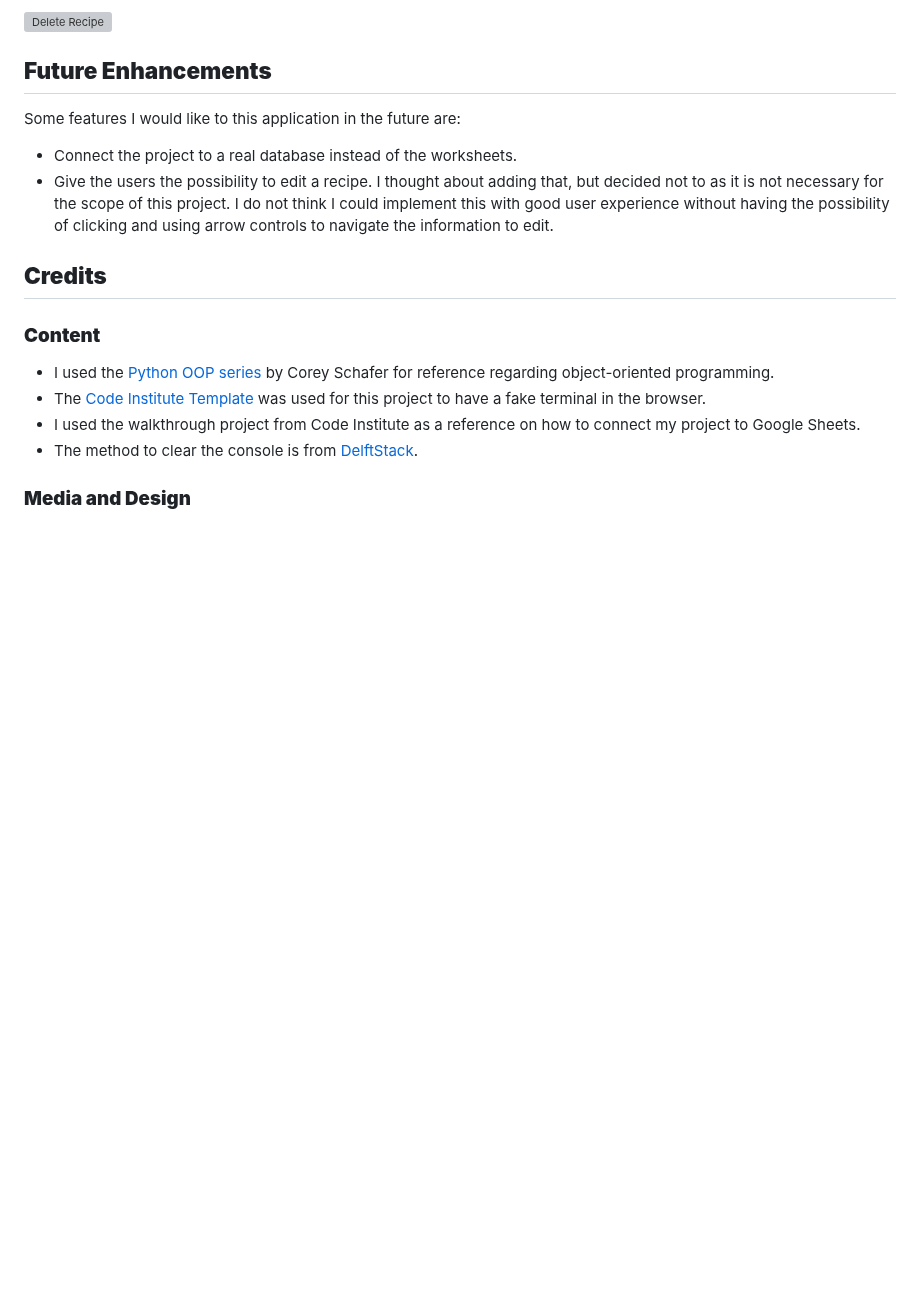
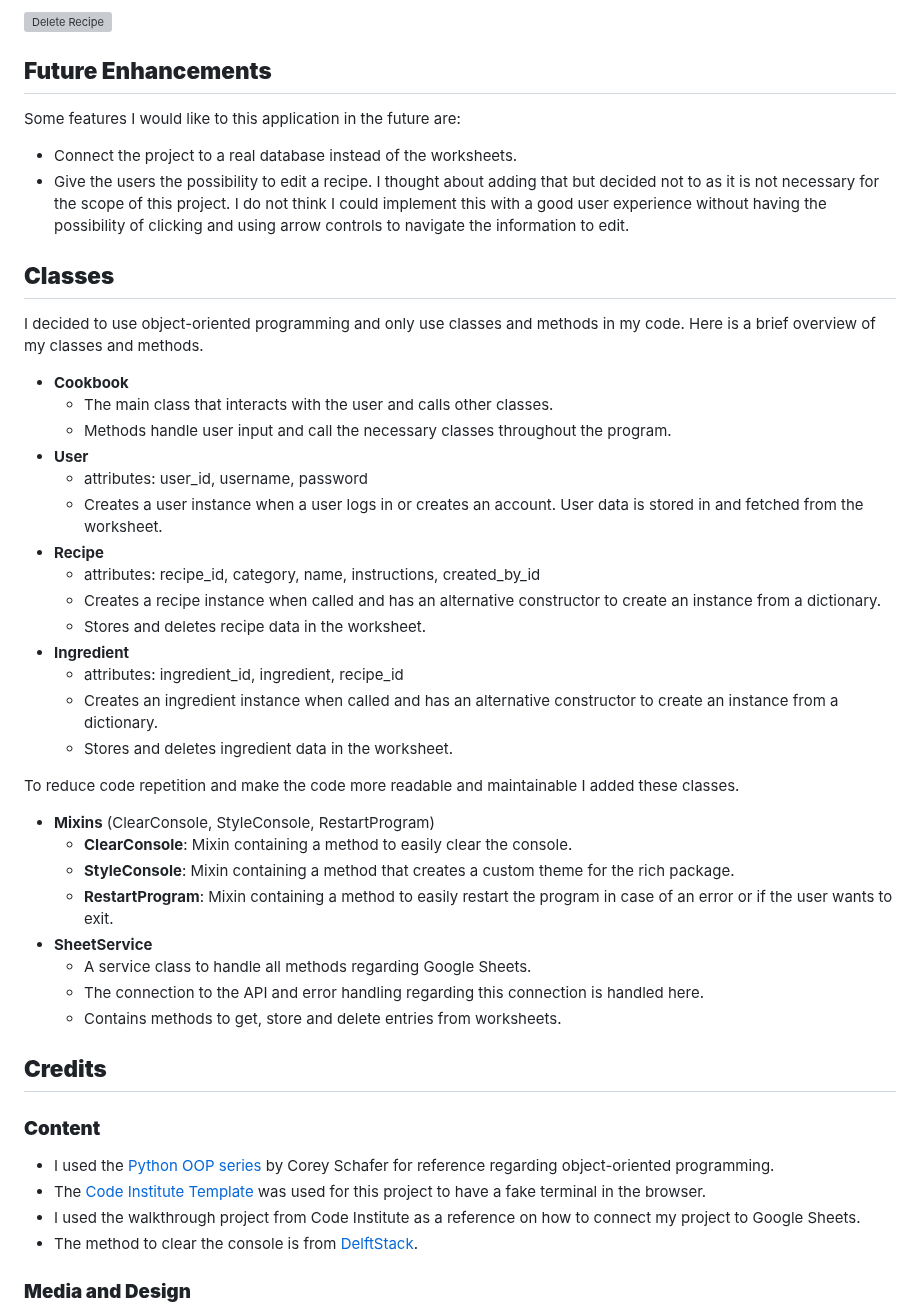
Before and after one commit to Julia-Wagner/PyChef, a Markdown page: README.md, the part around the change. Rendered like a GitHub page; blank space fills up the shorter version; grey boxes are pictures that could not be loaded.

Commit message:
doc: add classes description to readme

```diff
--- a/README.md
+++ b/README.md
@@ -107,7 +107,37 @@ A recipe can also be deleted by the user who created it. If this option is chose
 Some features I would like to this application in the future are:
 
 - Connect the project to a real database instead of the worksheets.
-- Give the users the possibility to edit a recipe. I thought about adding that, but decided not to as it is not necessary for the scope of this project. I do not think I could implement this with good user experience without having the possibility of clicking and using arrow controls to navigate the information to edit.
+- Give the users the possibility to edit a recipe. I thought about adding that but decided not to as it is not necessary for the scope of this project. I do not think I could implement this with a good user experience without having the possibility of clicking and using arrow controls to navigate the information to edit.
+
+## **Classes**
+
+I decided to use object-oriented programming and only use classes and methods in my code. Here is a brief overview of my classes and methods.
+
+- **Cookbook**
+  - The main class that interacts with the user and calls other classes.
+  - Methods handle user input and call the necessary classes throughout the program.
+- **User**
+  - attributes: user_id, username, password
+  - Creates a user instance when a user logs in or creates an account. User data is stored in and fetched from the worksheet.
+- **Recipe**
+  - attributes: recipe_id, category, name, instructions, created_by_id
+  - Creates a recipe instance when called and has an alternative constructor to create an instance from a dictionary.
+  - Stores and deletes recipe data in the worksheet.
+- **Ingredient**
+  - attributes: ingredient_id, ingredient, recipe_id
+  - Creates an ingredient instance when called and has an alternative constructor to create an instance from a dictionary.
+  - Stores and deletes ingredient data in the worksheet.
+
+To reduce code repetition and make the code more readable and maintainable I added these classes.
+
+- **Mixins** (ClearConsole, StyleConsole, RestartProgram)
+  - **ClearConsole**: Mixin containing a method to easily clear the console.
+  - **StyleConsole**: Mixin containing a method that creates a custom theme for the rich package.
+  - **RestartProgram**: Mixin containing a method to easily restart the program in case of an error or if the user wants to exit.
+- **SheetService**
+  - A service class to handle all methods regarding Google Sheets.
+  - The connection to the API and error handling regarding this connection is handled here.
+  - Contains methods to get, store and delete entries from worksheets.
 
 ## **Credits**
 
```
